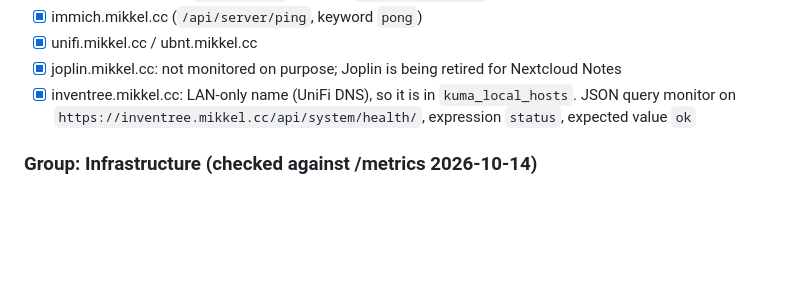
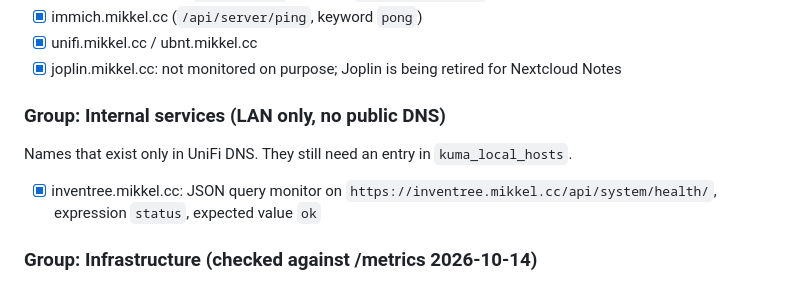
Before and after one commit to Duckle29/vps-deploy, a Markdown page: docs/monitors.md, the part around the change. GitHub-like rendering; blank space fills up the shorter version.

Commit message:
docs/monitors: InvenTree goes in a new Internal services group
Co-Authored-By: Claude Sonnet 5.5 <noreply@anthropic.com>

```diff
--- a/docs/monitors.md
+++ b/docs/monitors.md
@@ -55,7 +55,12 @@ HTTPS, interval 60 s, timeout 20 s, retries 2, "ignore TLS errors" off.
 - [x] immich.mikkel.cc (`/api/server/ping`, keyword `pong`)
 - [x] unifi.mikkel.cc / ubnt.mikkel.cc
 - [x] joplin.mikkel.cc: not monitored on purpose; Joplin is being retired for Nextcloud Notes
-- [x] inventree.mikkel.cc: LAN-only name (UniFi DNS), so it is in `kuma_local_hosts`. JSON query monitor on
+
+### Group: Internal services (LAN only, no public DNS)
+
+Names that exist only in UniFi DNS. They still need an entry in `kuma_local_hosts`.
+
+- [x] inventree.mikkel.cc: JSON query monitor on
       `https://inventree.mikkel.cc/api/system/health/`, expression `status`, expected value `ok`
 
 ### Group: Infrastructure (checked against /metrics 2026-10-14)
```
